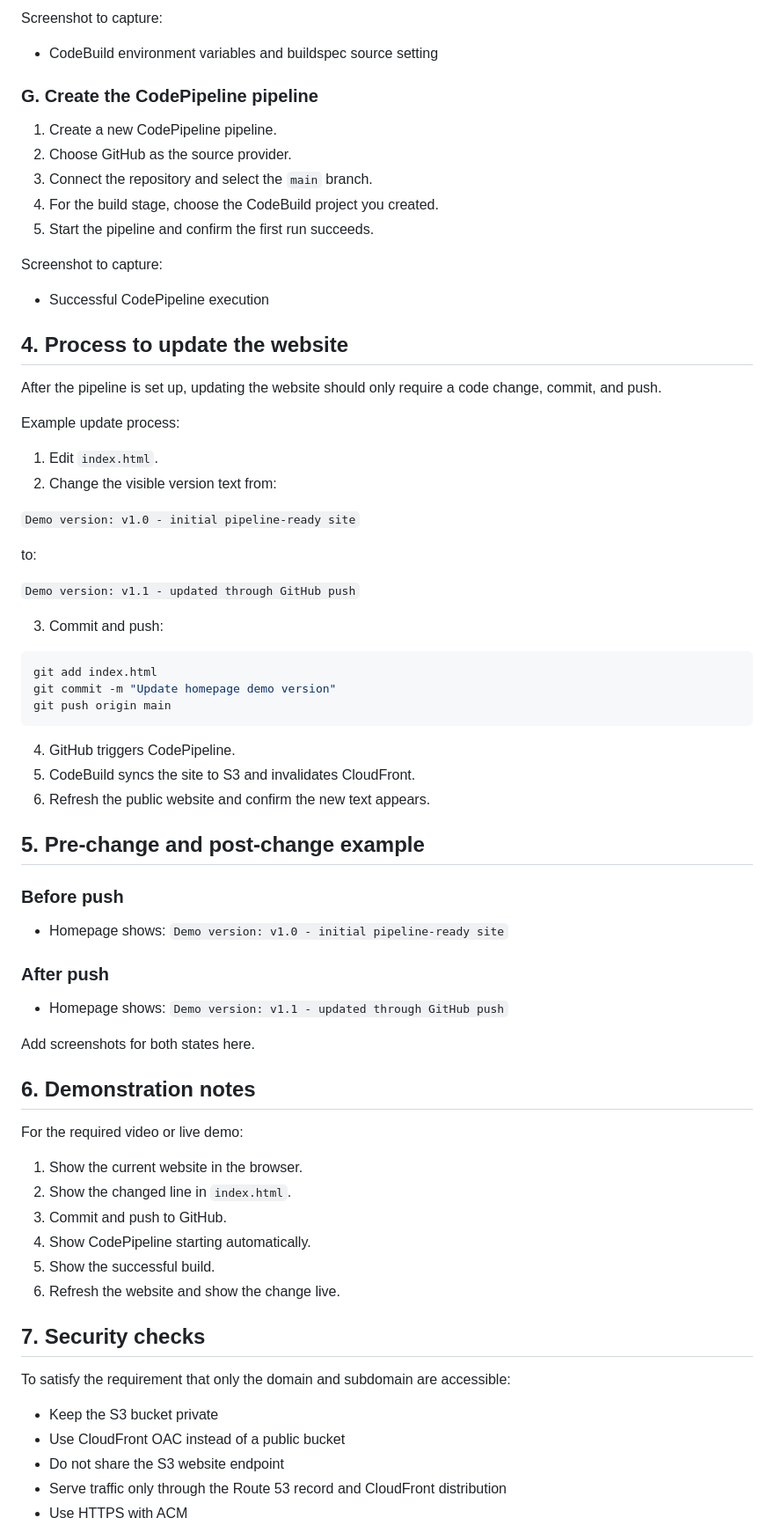
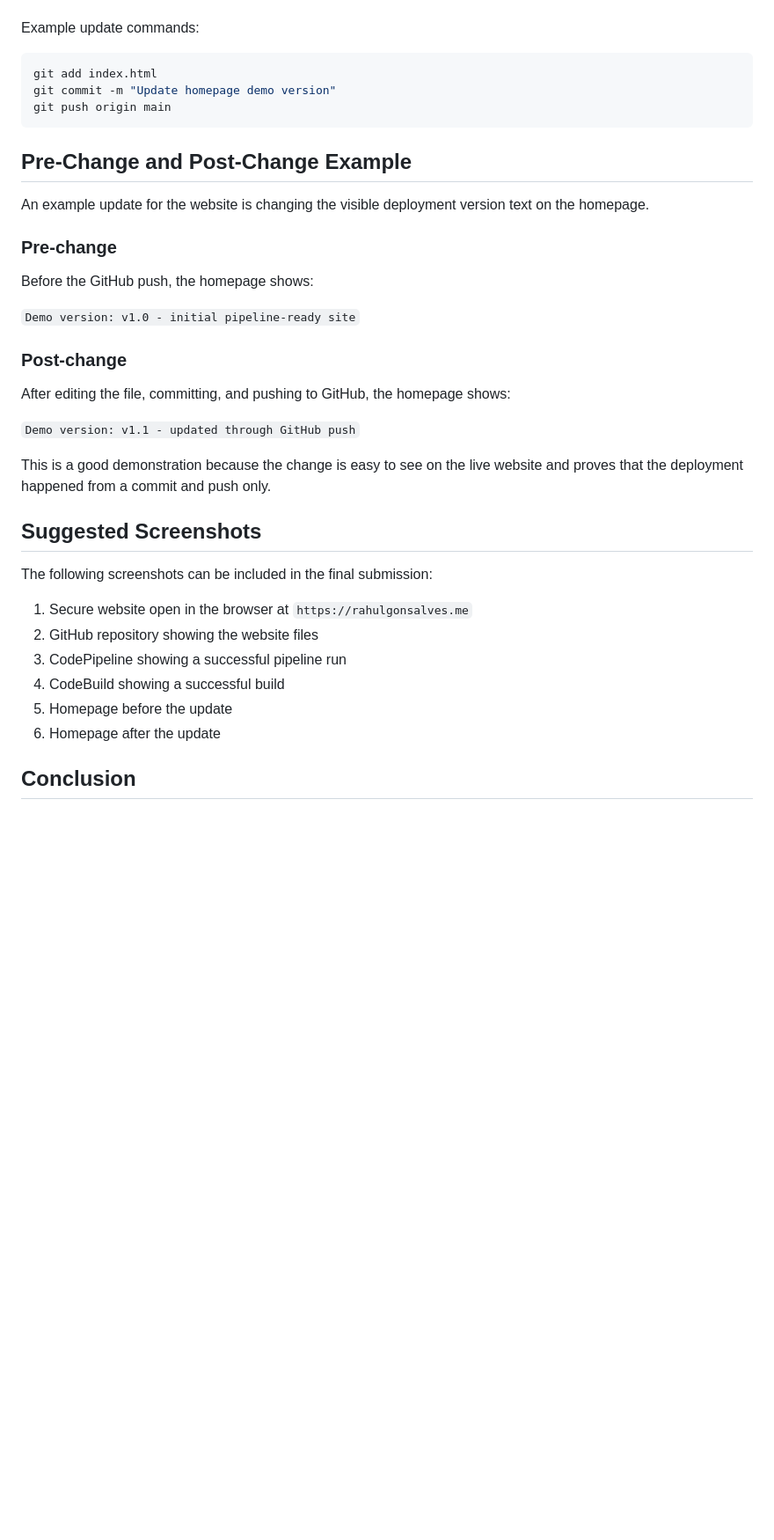
Before and after one commit to Rahul-Gonsalves/serverless-website-setup, a Markdown page: PROJECT5_SUBMISSION.md, the part around one of its changes. Shown at 88% size. Drawn GitHub-style; blank space fills up the shorter version.

````diff
--- a/PROJECT5_SUBMISSION.md
+++ b/PROJECT5_SUBMISSION.md
@@ -117,36 +110,5 @@ A starter policy is included in `aws/codebuild-policy-template.json`.
 
-Screenshot to capture:
-
-- CodeBuild environment variables and buildspec source setting
-
-### G. Create the CodePipeline pipeline
-
-1. Create a new CodePipeline pipeline.
-2. Choose GitHub as the source provider.
-3. Connect the repository and select the `main` branch.
-4. For the build stage, choose the CodeBuild project you created.
-5. Start the pipeline and confirm the first run succeeds.
-
-Screenshot to capture:
-
-- Successful CodePipeline execution
-
-## 4. Process to update the website
-
-After the pipeline is set up, updating the website should only require a code change, commit, and push.
-
-Example update process:
-
-1. Edit `index.html`.
-2. Change the visible version text from:
-
-`Demo version: v1.0 - initial pipeline-ready site`
-
-to:
-
-`Demo version: v1.1 - updated through GitHub push`
-
-3. Commit and push:
+Example update commands:
 
 ```bash
 git add index.html
@@ -154,40 +116,34 @@ git commit -m "Update homepage demo version"
 git push origin main
 ```
 
-4. GitHub triggers CodePipeline.
-5. CodeBuild syncs the site to S3 and invalidates CloudFront.
-6. Refresh the public website and confirm the new text appears.
+## Pre-Change and Post-Change Example
 
-## 5. Pre-change and post-change example
+An example update for the website is changing the visible deployment version text on the homepage.
 
-### Before push
+### Pre-change
 
-- Homepage shows: `Demo version: v1.0 - initial pipeline-ready site`
+Before the GitHub push, the homepage shows:
 
-### After push
+`Demo version: v1.0 - initial pipeline-ready site`
 
-- Homepage shows: `Demo version: v1.1 - updated through GitHub push`
+### Post-change
 
-Add screenshots for both states here.
+After editing the file, committing, and pushing to GitHub, the homepage shows:
 
-## 6. Demonstration notes
+`Demo version: v1.1 - updated through GitHub push`
 
-For the required video or live demo:
+This is a good demonstration because the change is easy to see on the live website and proves that the deployment happened from a commit and push only.
 
-1. Show the current website in the browser.
-2. Show the changed line in `index.html`.
-3. Commit and push to GitHub.
-4. Show CodePipeline starting automatically.
-5. Show the successful build.
-6. Refresh the website and show the change live.
+## Suggested Screenshots
 
-## 7. Security checks
+The following screenshots can be included in the final submission:
 
-To satisfy the requirement that only the domain and subdomain are accessible:
+1. Secure website open in the browser at `https://rahulgonsalves.me`
+2. GitHub repository showing the website files
+3. CodePipeline showing a successful pipeline run
+4. CodeBuild showing a successful build
+5. Homepage before the update
+6. Homepage after the update
 
-- Keep the S3 bucket private
-- Use CloudFront OAC instead of a public bucket
-- Do not share the S3 website endpoint
-- Serve traffic only through the Route 53 record and CloudFront distribution
-- Use HTTPS with ACM
+## Conclusion
 
````
Also changed, not shown: other parts of PROJECT5_SUBMISSION.md (+79 -93 lines).
